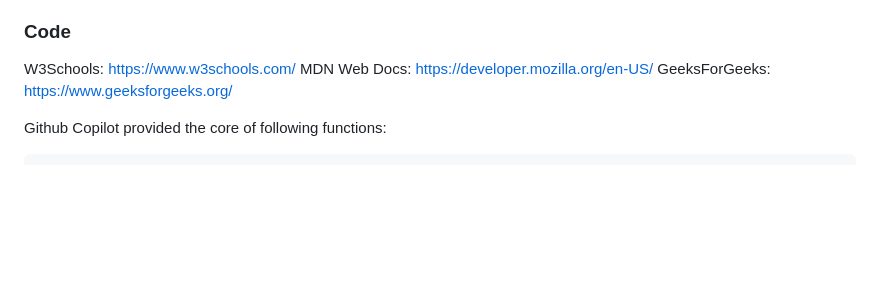
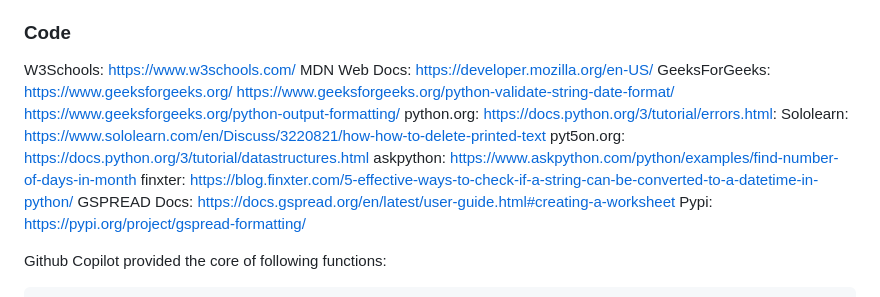
Before and after one commit to troeske/recurring-expenses-tracker, a Markdown page: README.md, the part around the change. GitHub-like rendering; blank space fills up the shorter version.

Commit message:
add: readme code/turorials credits

```diff
--- a/README.md
+++ b/README.md
@@ -196,6 +196,16 @@ no tutorials were used.
 W3Schools: https://www.w3schools.com/
 MDN Web Docs: https://developer.mozilla.org/en-US/
 GeeksForGeeks: https://www.geeksforgeeks.org/
+               https://www.geeksforgeeks.org/python-validate-string-date-format/
+               https://www.geeksforgeeks.org/python-output-formatting/
+python.org: https://docs.python.org/3/tutorial/errors.html:
+Sololearn: https://www.sololearn.com/en/Discuss/3220821/how-how-to-delete-printed-text
+pyt5on.org: https://docs.python.org/3/tutorial/datastructures.html
+askpython: https://www.askpython.com/python/examples/find-number-of-days-in-month
+finxter: https://blog.finxter.com/5-effective-ways-to-check-if-a-string-can-be-converted-to-a-datetime-in-python/
+GSPREAD Docs: https://docs.gspread.org/en/latest/user-guide.html#creating-a-worksheet
+Pypi: https://pypi.org/project/gspread-formatting/
+
 
 Github Copilot provided the core of following functions:
 
```
